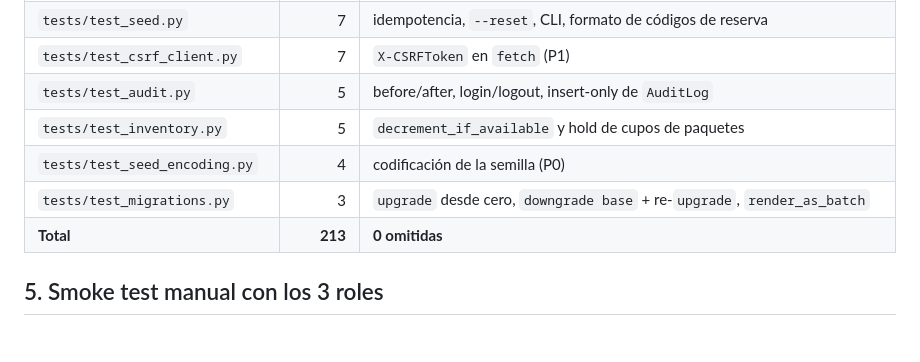
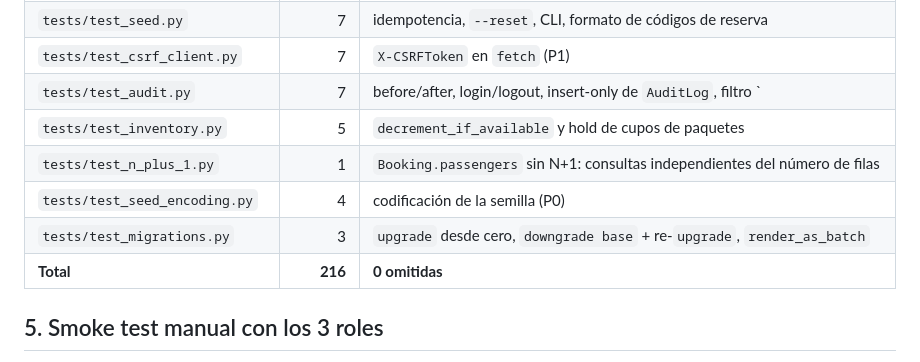
Before and after one commit to 00CJ00/ddntravel_python, a Markdown page: docs/P2_verificacion.md, the part around one of its changes. GitHub-like rendering.

```diff
--- a/docs/P2_verificacion.md
+++ b/docs/P2_verificacion.md
@@ -101,11 +107,12 @@ documentado, pero el resto de la suite no esconde ninguna omisión.
 | `tests/test_store.py` | 8 | RN-01, RN-02, RN-03 y persistencia real en BD |
 | `tests/test_seed.py` | 7 | idempotencia, `--reset`, CLI, formato de códigos de reserva |
 | `tests/test_csrf_client.py` | 7 | `X-CSRFToken` en `fetch` (P1) |
-| `tests/test_audit.py` | 5 | before/after, login/logout, insert-only de `AuditLog` |
+| `tests/test_audit.py` | 7 | before/after, login/logout, insert-only de `AuditLog`, filtro `|fechahora` y render sin microsegundos |
 | `tests/test_inventory.py` | 5 | `decrement_if_available` y hold de cupos de paquetes |
+| `tests/test_n_plus_1.py` | 1 | `Booking.passengers` sin N+1: consultas independientes del número de filas |
 | `tests/test_seed_encoding.py` | 4 | codificación de la semilla (P0) |
 | `tests/test_migrations.py` | 3 | `upgrade` desde cero, `downgrade base` + re-`upgrade`, `render_as_batch` |
-| **Total** | **213** | **0 omitidas** |
+| **Total** | **216** | **0 omitidas** |
 
 ## 5. Smoke test manual con los 3 roles
 
```
Also changed, not shown: other parts of docs/P2_verificacion.md (+44 -5 lines).
